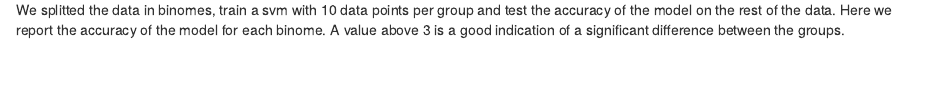
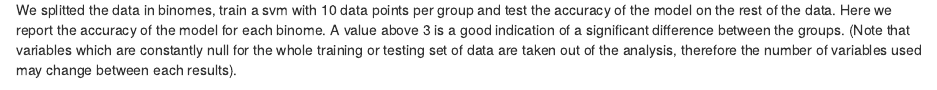
Before and after one commit to jcolomb/HCS_analysis, an R Markdown document (analysis/reports/multidim_anal_variable2.Rmd): the page in a window 1100 px wide, from 490 px down. Rendered offline with R 4.5, knitr and Pandoc, with nearby package versions; some code elsewhere in the file could not run offline.

Commit message:
adding comment on report, modifying readme

```diff
--- a/analysis/reports/multidim_anal_variable2.Rmd
+++ b/analysis/reports/multidim_anal_variable2.Rmd
@@ -46,6 +46,7 @@ print (pls)
 #SVM
 
 We splitted the data in binomes, train a svm with 10 data points per group and test the accuracy of the model on the rest of the data. Here we report the accuracy of the model for each binome. A value above 3 is a good indication of a significant difference between the groups.
+(Note that variables which are constantly null for the whole training or testing set of data are taken out of the analysis, therefore the number of variables used may change between each results).
 
 
 
```
Also changed, not shown: README.md.
